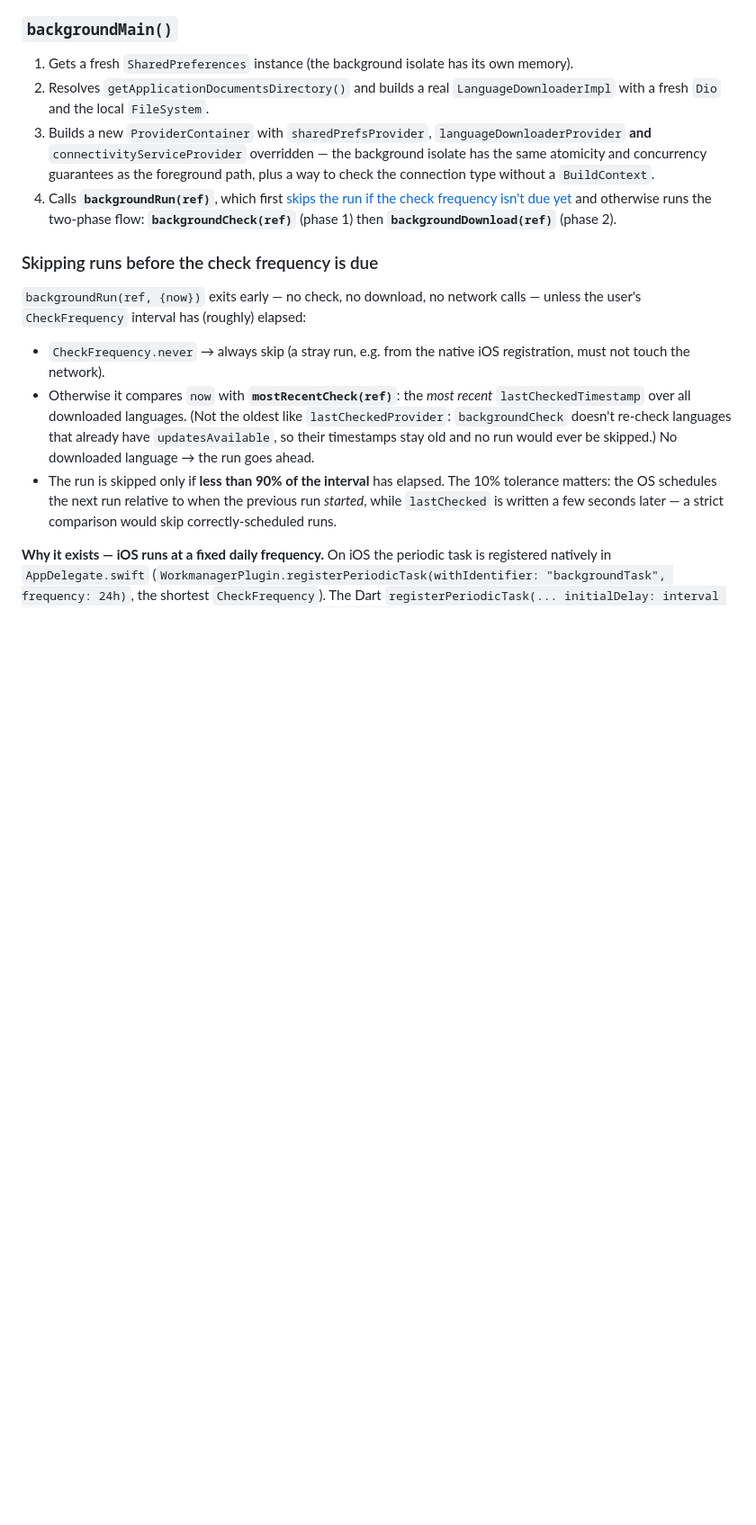
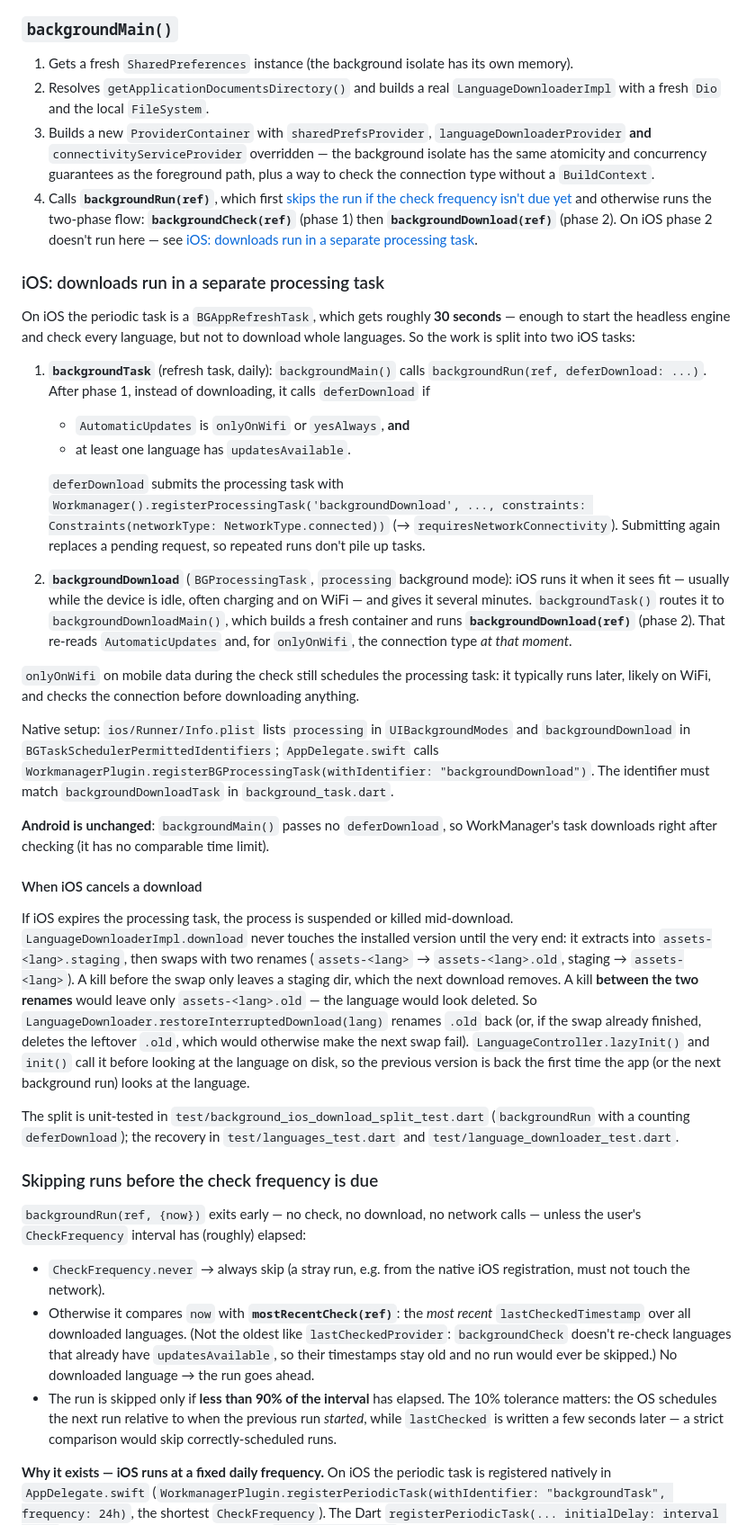
Before and after one commit to 4training/app4training, a Markdown page: docs/background-tasks.md, the part around the change. Shown at 90% size. GitHub-like rendering; blank space fills up the shorter version.

Commit message:
docs(background-tasks): document iOS check/download split

```diff
--- a/docs/background-tasks.md
+++ b/docs/background-tasks.md
@@ -33,6 +33,66 @@ void backgroundTask() {
 4. Calls **`backgroundRun(ref)`**, which first
    [skips the run if the check frequency isn't due yet](#skipping-runs-before-the-check-frequency-is-due)
    and otherwise runs the two-phase flow: **`backgroundCheck(ref)`** (phase 1) then **`backgroundDownload(ref)`** (phase 2).
+   On iOS phase 2 doesn't run here — see
+   [iOS: downloads run in a separate processing task](#ios-downloads-run-in-a-separate-processing-task).
+
+### iOS: downloads run in a separate processing task
+On iOS the periodic task is a `BGAppRefreshTask`, which gets roughly **30
+seconds** — enough to start the headless engine and check every language, but
+not to download whole languages. So the work is split into two iOS tasks:
+
+1. **`backgroundTask`** (refresh task, daily): `backgroundMain()` calls
+   `backgroundRun(ref, deferDownload: ...)`. After phase 1, instead of
+   downloading, it calls `deferDownload` if
+   - `AutomaticUpdates` is `onlyOnWifi` or `yesAlways`, **and**
+   - at least one language has `updatesAvailable`.
+
+   `deferDownload` submits the processing task with
+   `Workmanager().registerProcessingTask('backgroundDownload', ...,
+   constraints: Constraints(networkType: NetworkType.connected))`
+   (→ `requiresNetworkConnectivity`). Submitting again replaces a pending
+   request, so repeated runs don't pile up tasks.
+2. **`backgroundDownload`** (`BGProcessingTask`, `processing` background mode):
+   iOS runs it when it sees fit — usually while the device is idle, often
+   charging and on WiFi — and gives it several minutes. `backgroundTask()`
+   routes it to `backgroundDownloadMain()`, which builds a fresh container and
+   runs **`backgroundDownload(ref)`** (phase 2). That re-reads
+   `AutomaticUpdates` and, for `onlyOnWifi`, the connection type *at that
+   moment*.
+
+`onlyOnWifi` on mobile data during the check still schedules the processing
+task: it typically runs later, likely on WiFi, and checks the connection
+before downloading anything.
+
+Native setup: `ios/Runner/Info.plist` lists `processing` in
+`UIBackgroundModes` and `backgroundDownload` in
+`BGTaskSchedulerPermittedIdentifiers`; `AppDelegate.swift` calls
+`WorkmanagerPlugin.registerBGProcessingTask(withIdentifier:
+"backgroundDownload")`. The identifier must match `backgroundDownloadTask` in
+`background_task.dart`.
+
+**Android is unchanged**: `backgroundMain()` passes no `deferDownload`, so
+WorkManager's task downloads right after checking (it has no comparable time
+limit).
+
+#### When iOS cancels a download
+If iOS expires the processing task, the process is suspended or killed
+mid-download. `LanguageDownloaderImpl.download` never touches the installed
+version until the very end: it extracts into `assets-<lang>.staging`, then
+swaps with two renames (`assets-<lang>` → `assets-<lang>.old`, staging →
+`assets-<lang>`). A kill before the swap only leaves a staging dir, which the
+next download removes. A kill **between the two renames** would leave only
+`assets-<lang>.old` — the language would look deleted. So
+`LanguageDownloader.restoreInterruptedDownload(lang)` renames `.old` back
+(or, if the swap already finished, deletes the leftover `.old`, which would
+otherwise make the next swap fail). `LanguageController.lazyInit()` and
+`init()` call it before looking at the language on disk, so the previous
+version is back the first time the app (or the next background run) looks at
+the language.
+
+The split is unit-tested in `test/background_ios_download_split_test.dart`
+(`backgroundRun` with a counting `deferDownload`); the recovery in
+`test/languages_test.dart` and `test/language_downloader_test.dart`.
 
 ### Skipping runs before the check frequency is due
 `backgroundRun(ref, {now})` exits early — no check, no download, no network
```
